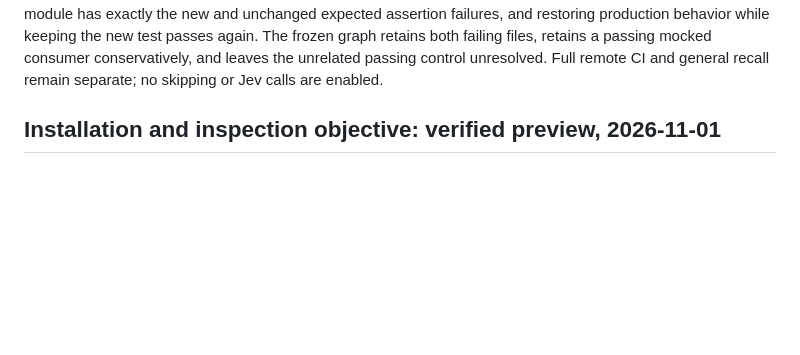
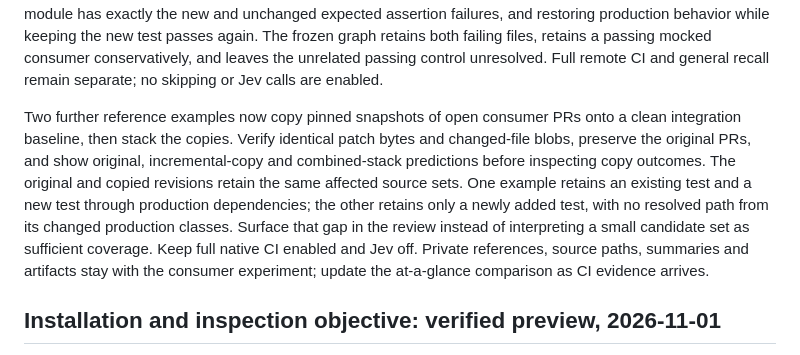
Before and after one commit to ronaldtebrake/faultline, a Markdown page: PLAN.md, the part around the change. Rendered like a GitHub page; blank space fills up the shorter version.

Commit message:
Track stacked real-PR graph previews and unresolved paths

```diff
--- a/PLAN.md
+++ b/PLAN.md
@@ -39,6 +39,19 @@ behavior while keeping the new test passes again. The frozen graph retains both
 failing files, retains a passing mocked consumer conservatively, and leaves the
 unrelated passing control unresolved. Full remote CI and general recall remain
 separate; no skipping or Jev calls are enabled.
+
+
+Two further reference examples now copy pinned snapshots of open consumer PRs
+onto a clean integration baseline, then stack the copies. Verify identical
+patch bytes and changed-file blobs, preserve the original PRs, and show original,
+incremental-copy and combined-stack predictions before inspecting copy outcomes.
+The original and copied revisions retain the same affected source sets. One
+example retains an existing test and a new test through production dependencies;
+the other retains only a newly added test, with no resolved path from its changed
+production classes. Surface that gap in the review instead of interpreting a
+small candidate set as sufficient coverage. Keep full native CI enabled and
+Jev off. Private references, source paths, summaries and artifacts stay with the
+consumer experiment; update the at-a-glance comparison as CI evidence arrives.
 
 ## Installation and inspection objective: verified preview, 2026-11-01
 
```
